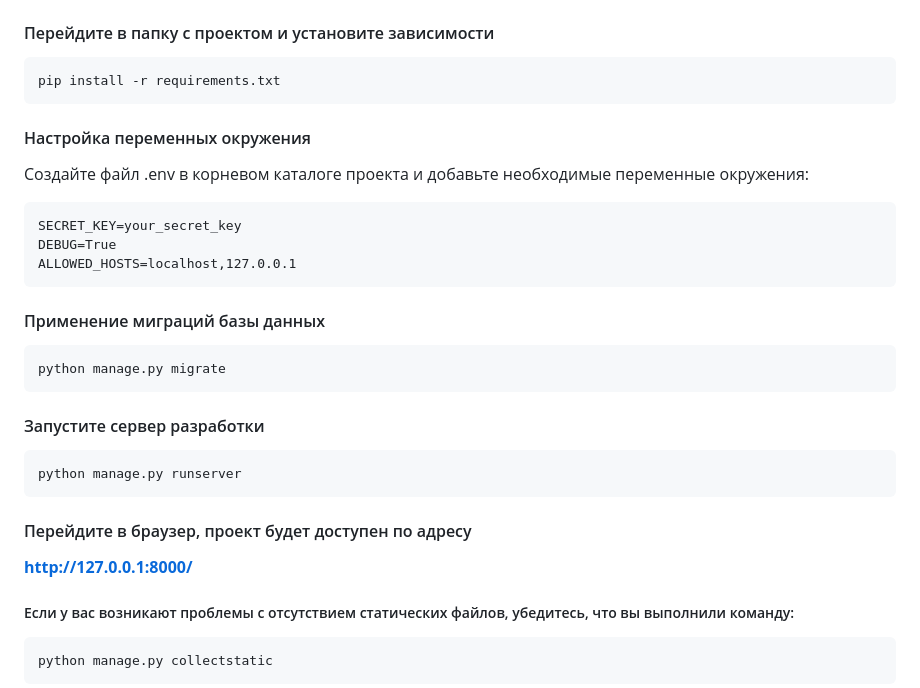
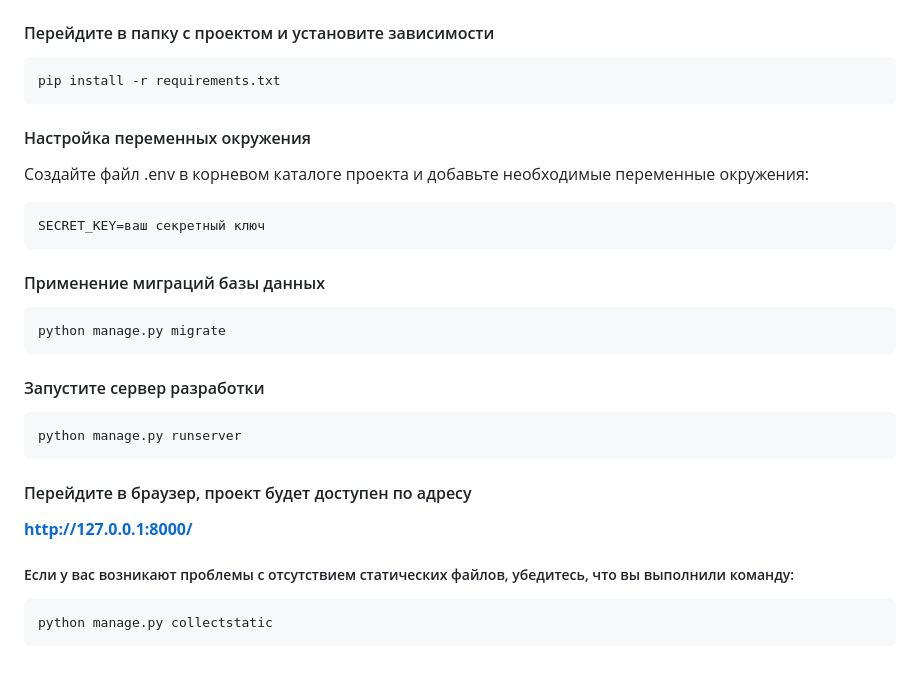
Before and after one commit to Dopelen/Weatherman, a Markdown page: README.md, the part around one of its changes. GitHub-like rendering; blank space fills up the shorter version.

````diff
--- a/README.md
+++ b/README.md
@@ -59,28 +77,21 @@ source venv/bin/activate
 ```
 pip install -r requirements.txt
 ```
-
 #### Настройка переменных окружения
 Создайте файл .env в корневом каталоге проекта и добавьте необходимые переменные окружения:
 ```
-SECRET_KEY=your_secret_key
-DEBUG=True
-ALLOWED_HOSTS=localhost,127.0.0.1
+SECRET_KEY=ваш секретный ключ
 ```
-
 #### Применение миграций базы данных
 ```bash
 python manage.py migrate
 ```
-
 #### Запустите сервер разработки
 ```
 python manage.py runserver
 ```
-
 #### Перейдите в браузер, проект будет доступен по адресу
 **http://127.0.0.1:8000/**
-
 ##### Если у вас возникают проблемы с отсутствием статических файлов, убедитесь, что вы выполнили команду:
 ```
 python manage.py collectstatic
````
Also changed, not shown: other parts of README.md (+41 -23 lines).
